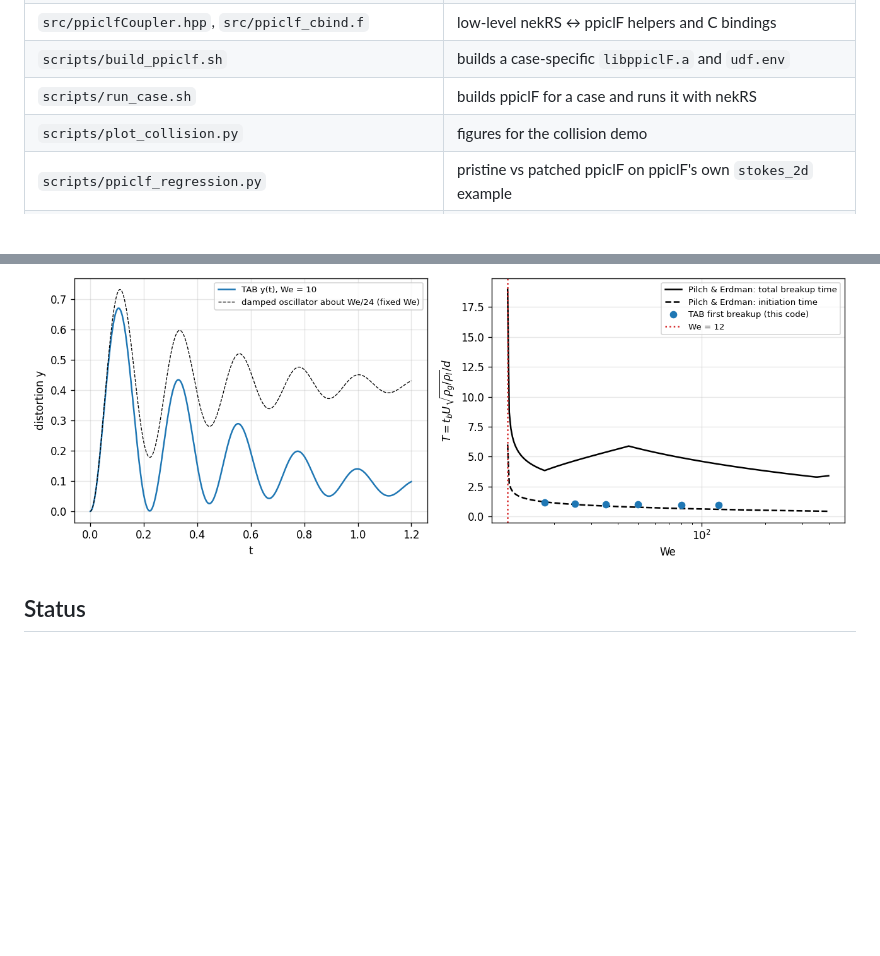
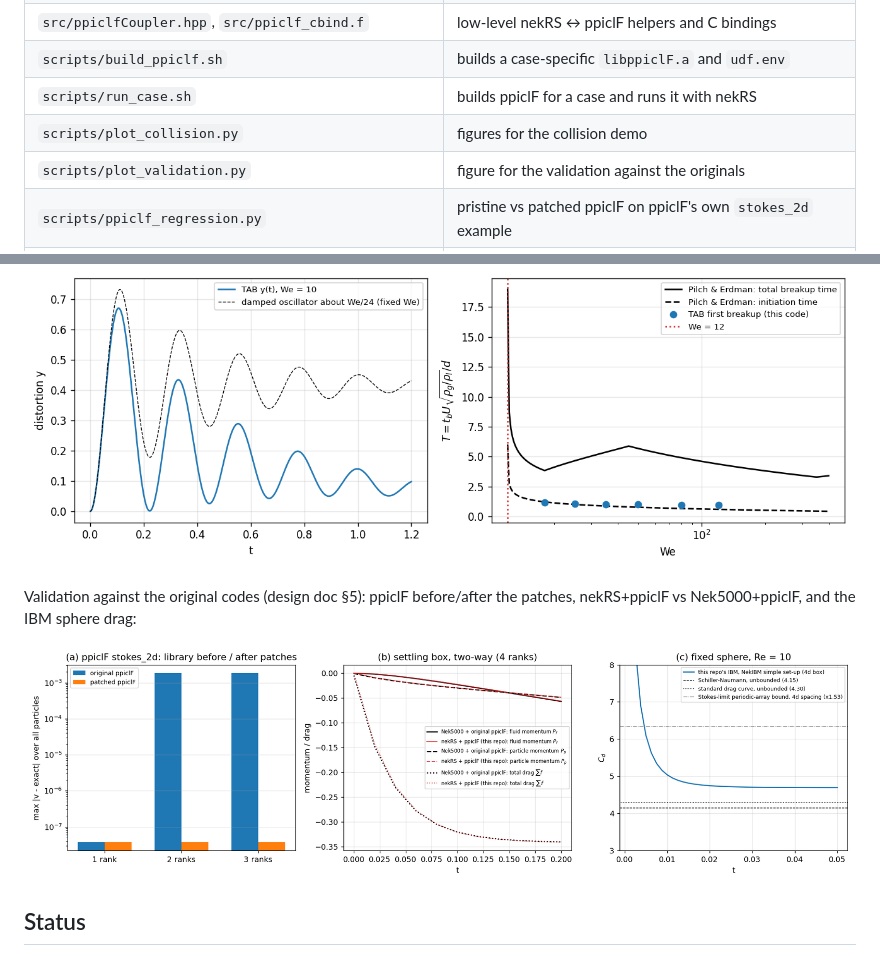
Before and after one commit to BCKim55/NekRS-EL-IBM, a Markdown page: README.md, 2 parts joined by grey strips. Rendered like a GitHub page; pictures changed too: docs/img/validation.png (added); blank space fills up the shorter version.

Commit message:
validation figure: ppiclF regression, settling budget vs Nek5000, sphere drag

```diff
--- a/README.md
+++ b/README.md
@@ -41,6 +41,7 @@ centre 0.47 d_p from the surface, touching at 0.5 d_p).*
 | `scripts/build_ppiclf.sh` | builds a case-specific `libppiclF.a` and `udf.env` |
 | `scripts/run_case.sh` | builds ppiclF for a case and runs it with nekRS |
 | `scripts/plot_collision.py` | figures for the collision demo |
+| `scripts/plot_validation.py` | figure for the validation against the originals |
 | `scripts/ppiclf_regression.py` | pristine vs patched ppiclF on ppiclF's own `stokes_2d` example |
 | `cases/settling_twoway/nek5000_reference` | the settling box on Nek5000 v19 + unpatched ppiclF (reference for section 5 of the design doc) |
 | `cases/` | verification cases and the collision demo |
@@ -88,6 +89,10 @@ the shared model in `src/`, or the patches change, and always relinks the UDF.
 
 ![TAB breakup validation](docs/img/tab_breakup.png)
 
+Validation against the original codes (design doc §5): ppiclF before/after the patches, nekRS+ppiclF vs Nek5000+ppiclF, and the IBM sphere drag:
+
+![validation against the originals](docs/img/validation.png)
+
 ## Status
 
 - [x] ppiclF linked into a nekRS UDF (host-staged; ppiclF runs on CPU)
```
Also changed, not shown: docs/design.md (+4 -1 lines), 2 other files.
